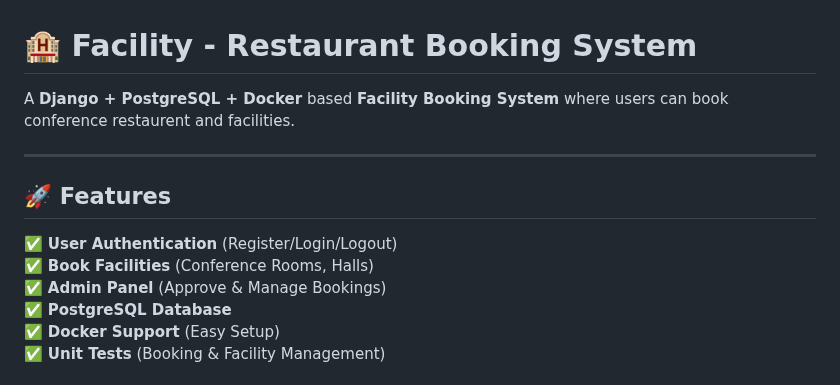
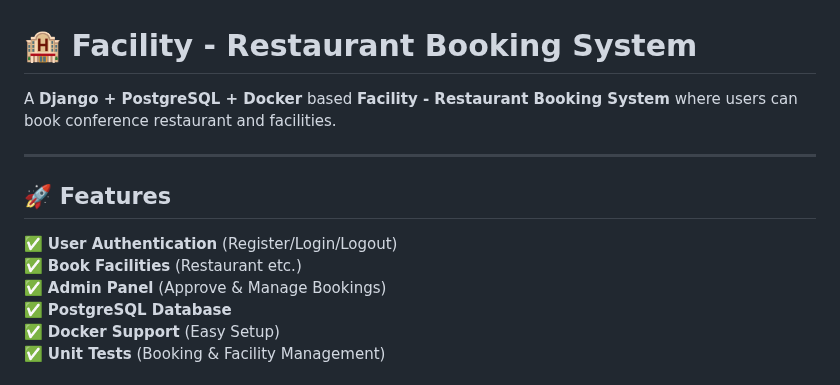
Before and after one commit to furkanuzmez/booking_system, a Markdown page: README.md, the part around one of its changes. Rendered like a GitHub page.

```diff
--- a/README.md
+++ b/README.md
@@ -1,12 +1,12 @@
 # 🏨 Facility - Restaurant Booking System
 
-A **Django + PostgreSQL + Docker** based **Facility Booking System** where users can book conference restaurent and facilities.
+A **Django + PostgreSQL + Docker** based **Facility - Restaurant Booking System** where users can book conference restaurant and facilities.
 
 ---
 
 ## 🚀 Features
 ✅ **User Authentication** (Register/Login/Logout)
-✅ **Book Facilities** (Conference Rooms, Halls)
+✅ **Book Facilities** (Restaurant etc.)
 ✅ **Admin Panel** (Approve & Manage Bookings)
 ✅ **PostgreSQL Database**
 ✅ **Docker Support** (Easy Setup)
```
Also changed, not shown: other parts of README.md (+14 -32 lines).
